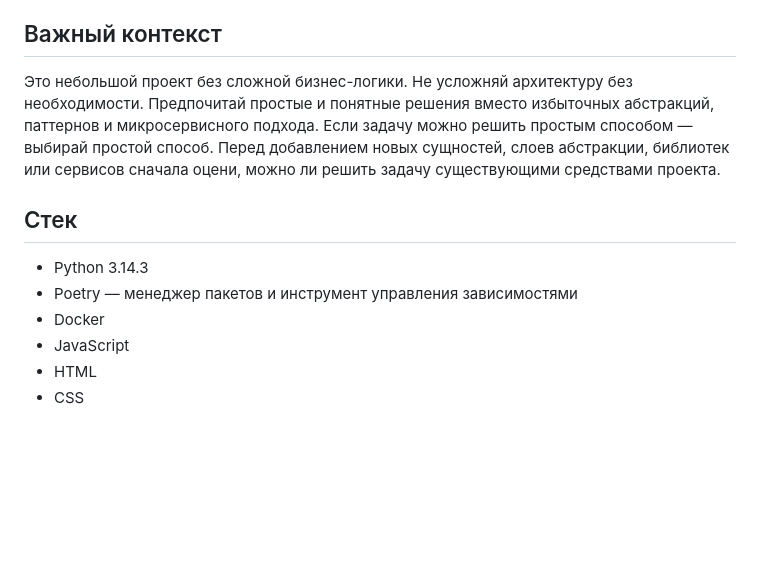
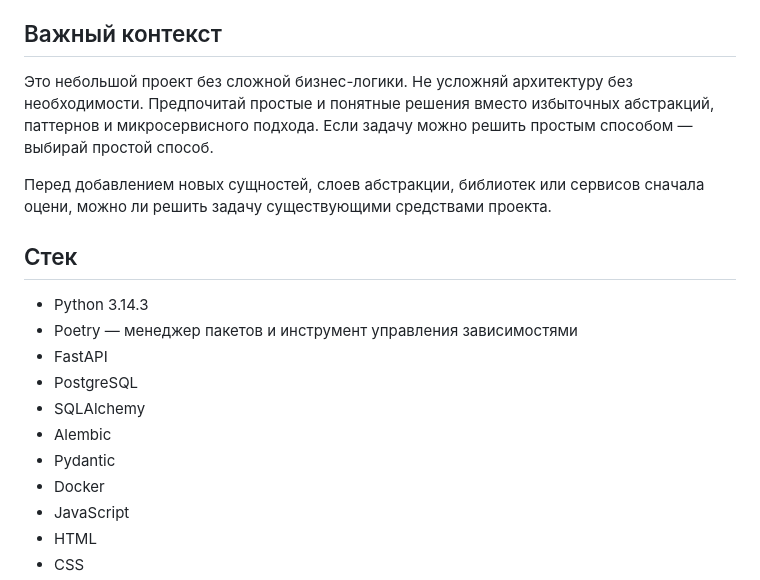
Before and after one commit to almaz-saidov/web-chat, a Markdown page: AGENTS.md, the part around the change. Rendered like a GitHub page; blank space fills up the shorter version.

Commit message:
Обновить секцию стека

```diff
--- a/AGENTS.md
+++ b/AGENTS.md
@@ -21,12 +21,19 @@
 
 ## Важный контекст
 
-Это небольшой проект без сложной бизнес-логики. Не усложняй архитектуру без необходимости. Предпочитай простые и понятные решения вместо избыточных абстракций, паттернов и микросервисного подхода. Если задачу можно решить простым способом — выбирай простой способ. Перед добавлением новых сущностей, слоев абстракции, библиотек или сервисов сначала оцени, можно ли решить задачу существующими средствами проекта.
+Это небольшой проект без сложной бизнес-логики. Не усложняй архитектуру без необходимости. Предпочитай простые и понятные решения вместо избыточных абстракций, паттернов и микросервисного подхода. Если задачу можно решить простым способом — выбирай простой способ.
+
+Перед добавлением новых сущностей, слоев абстракции, библиотек или сервисов сначала оцени, можно ли решить задачу существующими средствами проекта.
 
 ## Стек
 
 * Python 3.14.3
 * Poetry — менеджер пакетов и инструмент управления зависимостями
+* FastAPI
+* PostgreSQL
+* SQLAlchemy
+* Alembic
+* Pydantic
 * Docker
 * JavaScript
 * HTML
```
